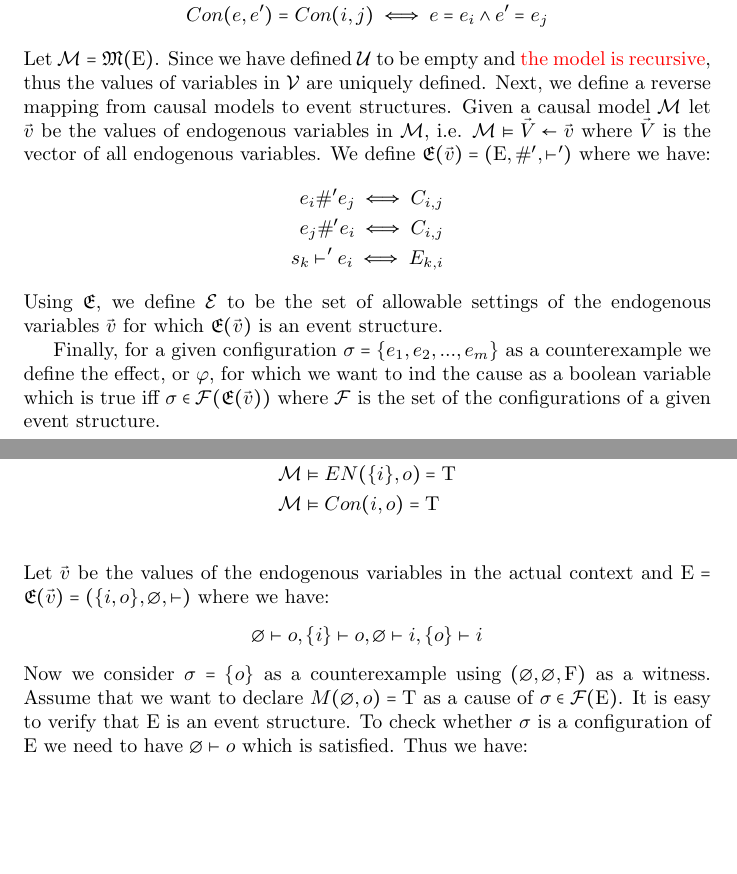
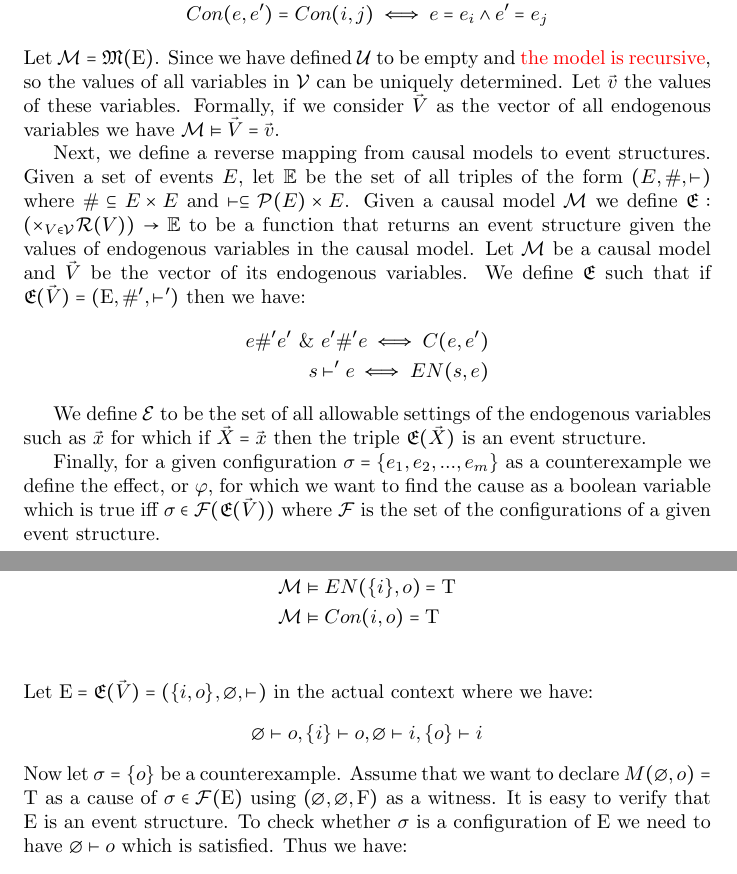
Before and after one commit to seyhani/causality, a LaTeX document (latex/main.tex, which reads latex/sections/causality.tex, latex/sections/examples.tex): two parts of pages 14 and 15 of 24, joined at a grey line, cut so that both start at the same text, the shorter picture padded with empty space. Compiled offline with pdfLaTeX.

Commit message:
refactor definitions

```diff
--- a/latex/sections/causality.tex
+++ b/latex/sections/causality.tex
@@ -77,30 +77,42 @@ We also define the following auxiliary functions:
 \begin{align*}
     C(e,e') = C_{i,j}    & \iff e = e_i \wedge e' = e_j \\
     M(s,e)  = M_{k,i}    & \iff s = s_k \wedge e = e_i  \\
-    EN(s,e)  = EN_{k,i}    & \iff s = s_k \wedge e = e_i  \\
+    EN(s,e)  = EN_{k,i}  & \iff s = s_k \wedge e = e_i  \\
     Con(e,e') = Con(i,j) & \iff e = e_i \wedge e' = e_j
 \end{align*}
 Let $\m = \mathfrak{M}(\mathrm{E})$.
 Since we have defined $\mathcal{U}$ to be empty and
-\textcolor{red}{the model is recursive}, thus the values of variables in
-$\mathcal{V}$ are uniquely defined.
+\textcolor{red}{the model is recursive}, so the values of all variables in
+$\mathcal{V}$ can be uniquely determined.
+Let $\vec v$ the values of these variables.
+Formally, if we consider $\vec V$ as the vector of all endogenous variables
+we have $\m \vDash \vec V = \vec v$.
+
 Next, we define a reverse mapping from causal models to event structures.
-Given a causal model $\m$ let $\vec v$ be the values of endogenous variables
-in $\m$, i.e. $\m \vDash \vec V \la \vec v$ where $\vec V$ is the vector of
-all endogenous variables.
-We define $\mathfrak{E}(\vec v) = (\mathrm{E},\#',\vdash')$ where we have:
+Given a set of events $E$, let $\mathbb{E}$ be the set of all
+triples of the form $(E,\#,\vdash)$ where $\# \subseteq E \times E$
+and $\vdash \subseteq \mathcal{P}(E) \times E$.
+Given a causal model $\m$ we define
+$\mathfrak{E}: (\times_{V \in \mathcal{V}}\mathcal{R}(V)) \rightarrow \mathbb{E}$
+to be a function that returns an event structure given the values
+of endogenous variables in the causal model.
+Let $\m$ be a causal model and $\vec V$ be the vector of its
+endogenous variables.
+We define $\mathfrak{E}$ such that if
+$\mathfrak{E}(\vec V) = (\mathrm{E},\#',\vdash')$ then we have:
 \begin{align*}
-    e_i \#' e_j \iff C_{i,j} \\
-    e_j \#'e_i \iff C_{i,j} \\
-    s_k \vdash' e_i \iff E_{k,i}
+    e \#' e' \amp e' \#' e \iff C(e,e') \\
+    s \vdash' e \iff EN(s,e)
 \end{align*}
-Using $\mathfrak{E}$, we define $\mathcal{E}$ to be the set of allowable
-settings of the endogenous variables $\vec v$ for which
-$\mathfrak{E}(\vec v)$ is an event structure.
+
+We define $\mathcal{E}$ to be the set of all allowable
+settings of the endogenous variables such as $\vec x$ for which if
+$\vec X = \vec x$ then the triple $\mathfrak{E}(\vec X)$ is an
+event structure.
 
 Finally, for a given configuration $\sigma = \s{e_1,e_2,...,e_m}$ as a
 counterexample we define the effect, or $\varphi$, for which we want to
-ind the cause as a boolean variable which is true iff $\sigma \in \mathcal{F}(\mathfrak{E}(\vec v))$ where $\mathcal{F}$ is the set of the configurations of
+find the cause as a boolean variable which is true iff $\sigma \in \mathcal{F}(\mathfrak{E}(\vec V))$ where $\mathcal{F}$ is the set of the configurations of
 a given event structure.
 \pagebreak
 \subsection{Examples}
--- a/latex/sections/examples.tex
+++ b/latex/sections/examples.tex
@@ -33,15 +33,14 @@
         \m & \vDash EN(\s{i},o) = \T \\
         \m & \vDash Con(i,o) = \T    \\
     \end{align*}
-    Let $\vec v$ be the values of the endogenous variables in the actual
-    context and $\mathrm{E} = \mathfrak{E}(\vec v) = (\s{i,o},\e,\vdash)$ where we have:
+    Let $\mathrm{E} = \mathfrak{E}(\vec V) = (\s{i,o},\e,\vdash)$
+    in the actual context where we have:
     \begin{align*}
         \e \vdash o, \s{i} \vdash o, \e \vdash i, \s{o} \vdash i
     \end{align*}
-    Now we consider $\sigma = \s{o}$ as a counterexample using
-    $(\e,\e,\F)$ as a witness.
+    Now let $\sigma = \s{o}$ be a counterexample.
     Assume that we want to declare $M(\e,o) = \T$ as a cause of
-    $\sigma \in \mathcal{F}(\mathrm{E})$.
+    $\sigma \in \mathcal{F}(\mathrm{E})$ using $(\e,\e,\F)$ as a witness.
     It is easy to verify that $\mathrm{E}$ is an event structure.
     To check whether $\sigma$ is a configuration of $\mathrm{E}$ we need
     to have $\e \vdash o$ which is satisfied.
```
Also changed, not shown: latex/sections/causality.tex (4 more changed lines), latex/sections/examples.tex (8 more changed lines), 1 other file.
